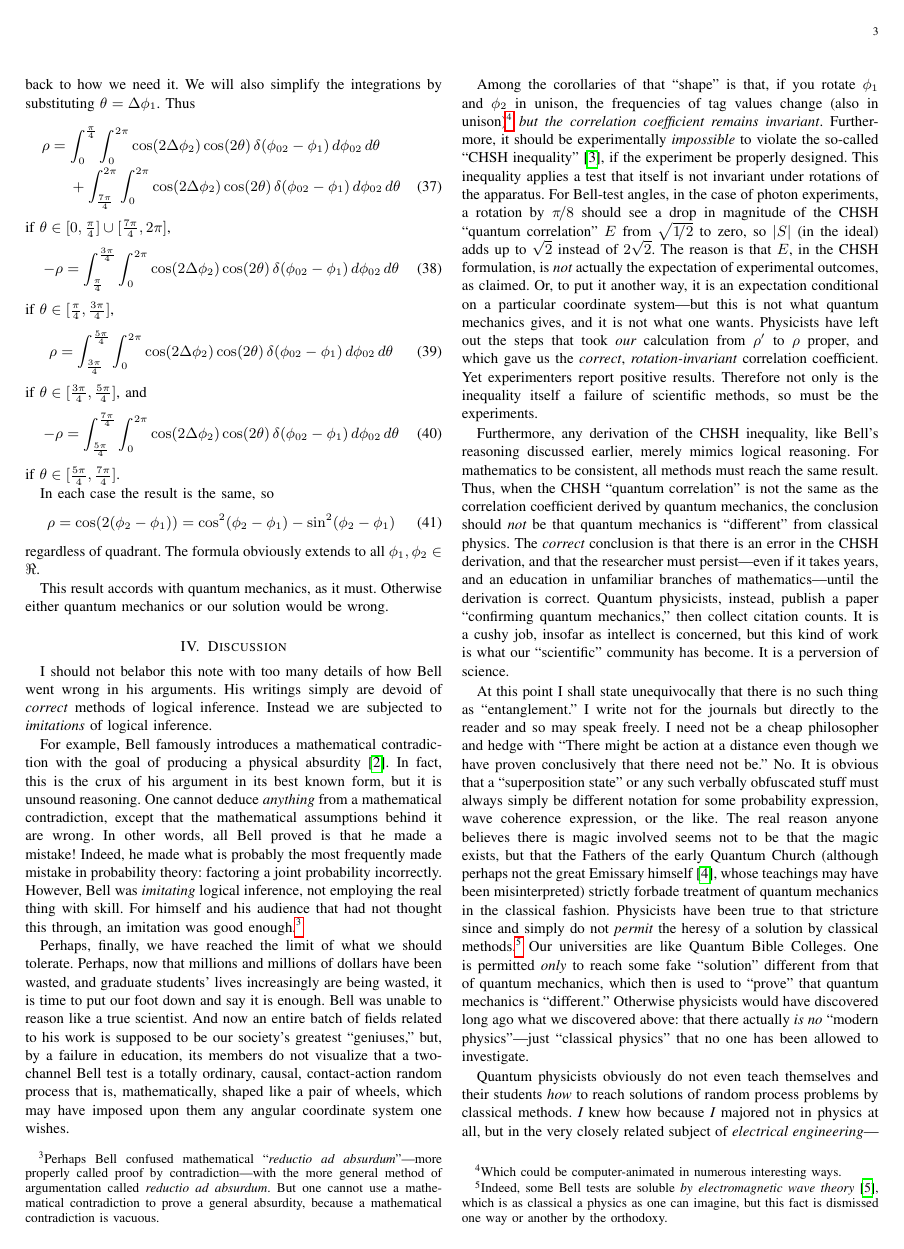
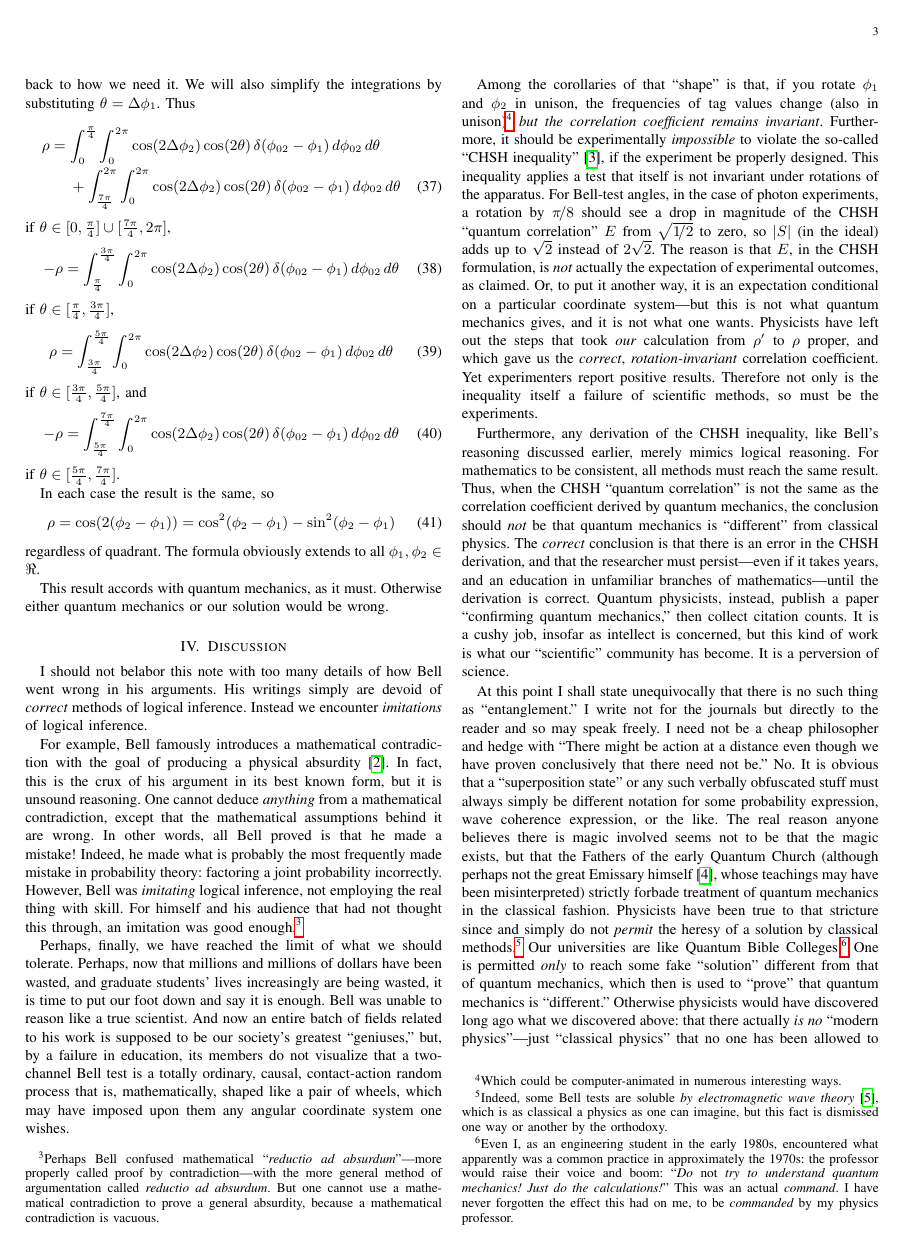
Before and after one commit to chemoelectric/eprb_signal_correlations, a LaTeX paper (Paper/eprb_signal_correlations.tex): page 3 of 4. Compiled offline with pdfLaTeX.

Commit message:
Added a footnote.

```diff
--- a/Paper/eprb_signal_correlations.tex
+++ b/Paper/eprb_signal_correlations.tex
@@ -344,8 +344,8 @@ either quantum mechanics or our solution would be wrong.
 
 I should not belabor this note with too many details of how Bell went
 wrong in his arguments. His writings simply are devoid of
-{\em{correct}} methods of logical inference. Instead we are subjected
-to {\em{imitations}} of logical inference.
+{\em{correct}} methods of logical inference. Instead we encounter
+{\em{imitations}} of logical inference.
 
 For example, Bell famously introduces a mathematical contradiction
 with the goal of producing a physical
@@ -434,12 +434,19 @@ a solution by classical methods.\footnote{Indeed, some Bell tests are
       theory}}~\cite{kracklauer:nonloc-or-geom}, which is as classical
   a physics as one can imagine, but this fact is dismissed one way or
   another by the orthodoxy.} Our universities are like Quantum Bible
-Colleges. One is permitted {\em{only}} to reach some fake ``solution''
-different from that of quantum mechanics, which then is used to
-``prove'' that quantum mechanics is ``different.''  Otherwise
-physicists would have discovered long ago what we discovered above:
-that there actually {\em{is no}} ``modern physics''---just ``classical
-physics'' that no one has been allowed to investigate.
+Colleges.\footnote{Even I, as an engineering student in the early
+  1980s, encountered what apparently was a common practice in
+  approximately the 1970s: the professor would raise their voice and
+  boom: ``{\em{Do {\em{not}} try to understand quantum mechanics! Just
+      do the calculations!}}'' This was an actual {\em{command}}. I
+  have never forgotten the effect this had on me, to be
+  {\em{commanded}} by my physics professor.} One is permitted
+{\em{only}} to reach some fake ``solution'' different from that of
+quantum mechanics, which then is used to ``prove'' that quantum
+mechanics is ``different.''  Otherwise physicists would have
+discovered long ago what we discovered above: that there actually
+{\em{is no}} ``modern physics''---just ``classical physics'' that no
+one has been allowed to investigate.
 
 Quantum physicists obviously do not even teach themselves and their
 students {\em{how}} to reach solutions of random process problems by
```
Also changed, not shown: Paper/eprb_signal_correlations.pdf.
